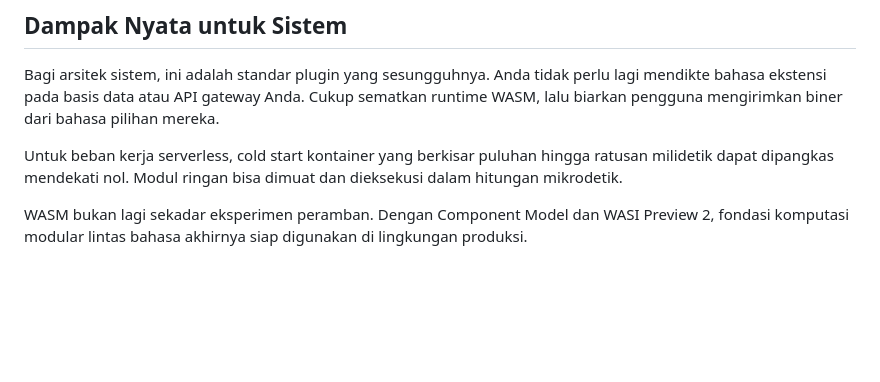
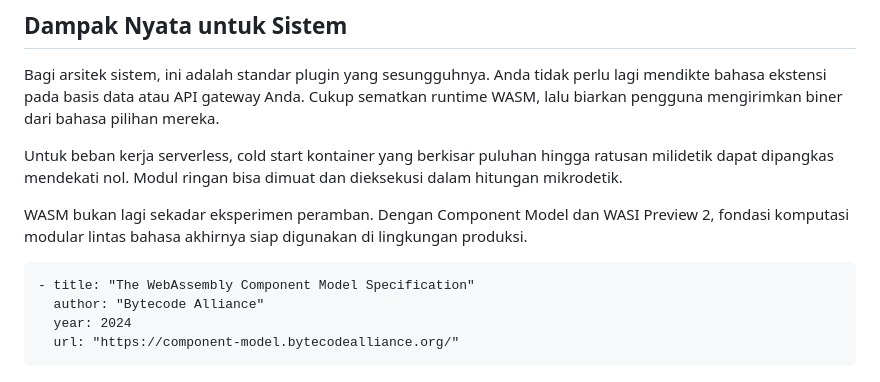
Before and after one commit to dafagareth/daemontalk, a Markdown page: content/posts/wasm-component-model-dewasa.md, the part around the change. GitHub-like rendering; blank space fills up the shorter version.

Commit message:
content(radar): add verified spec references to WASM and MCP dispatches

````diff
--- a/content/posts/wasm-component-model-dewasa.md
+++ b/content/posts/wasm-component-model-dewasa.md
@@ -71,3 +71,10 @@ Bagi arsitek sistem, ini adalah standar plugin yang sesungguhnya. Anda tidak per
 Untuk beban kerja serverless, cold start kontainer yang berkisar puluhan hingga ratusan milidetik dapat dipangkas mendekati nol. Modul ringan bisa dimuat dan dieksekusi dalam hitungan mikrodetik.
 
 WASM bukan lagi sekadar eksperimen peramban. Dengan Component Model dan WASI Preview 2, fondasi komputasi modular lintas bahasa akhirnya siap digunakan di lingkungan produksi.
+
+```references
+- title: "The WebAssembly Component Model Specification"
+  author: "Bytecode Alliance"
+  year: 2024
+  url: "https://component-model.bytecodealliance.org/"
+```
````
Also changed, not shown: content/posts/mcp-protocol-ai-tools.md (+7 -0 lines).
